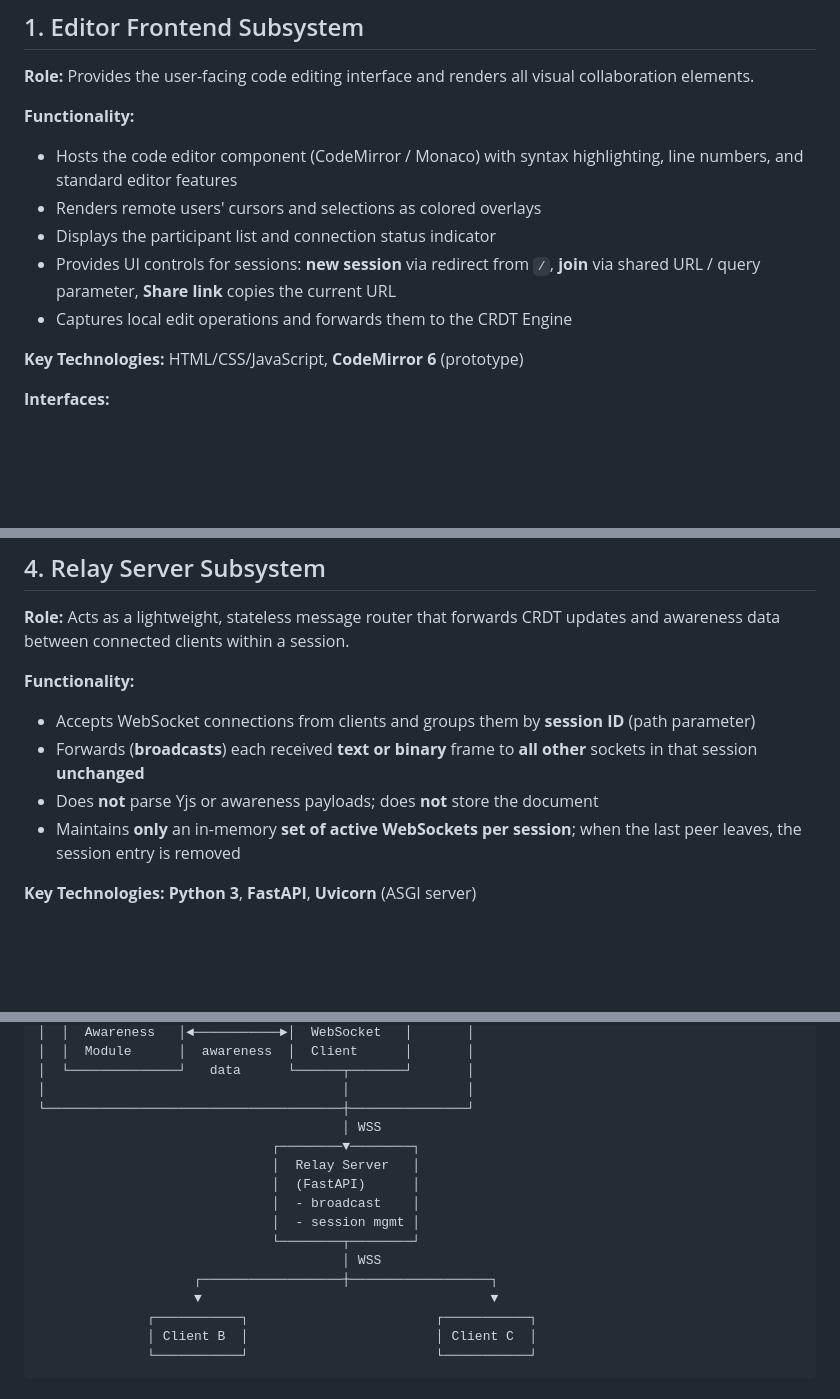
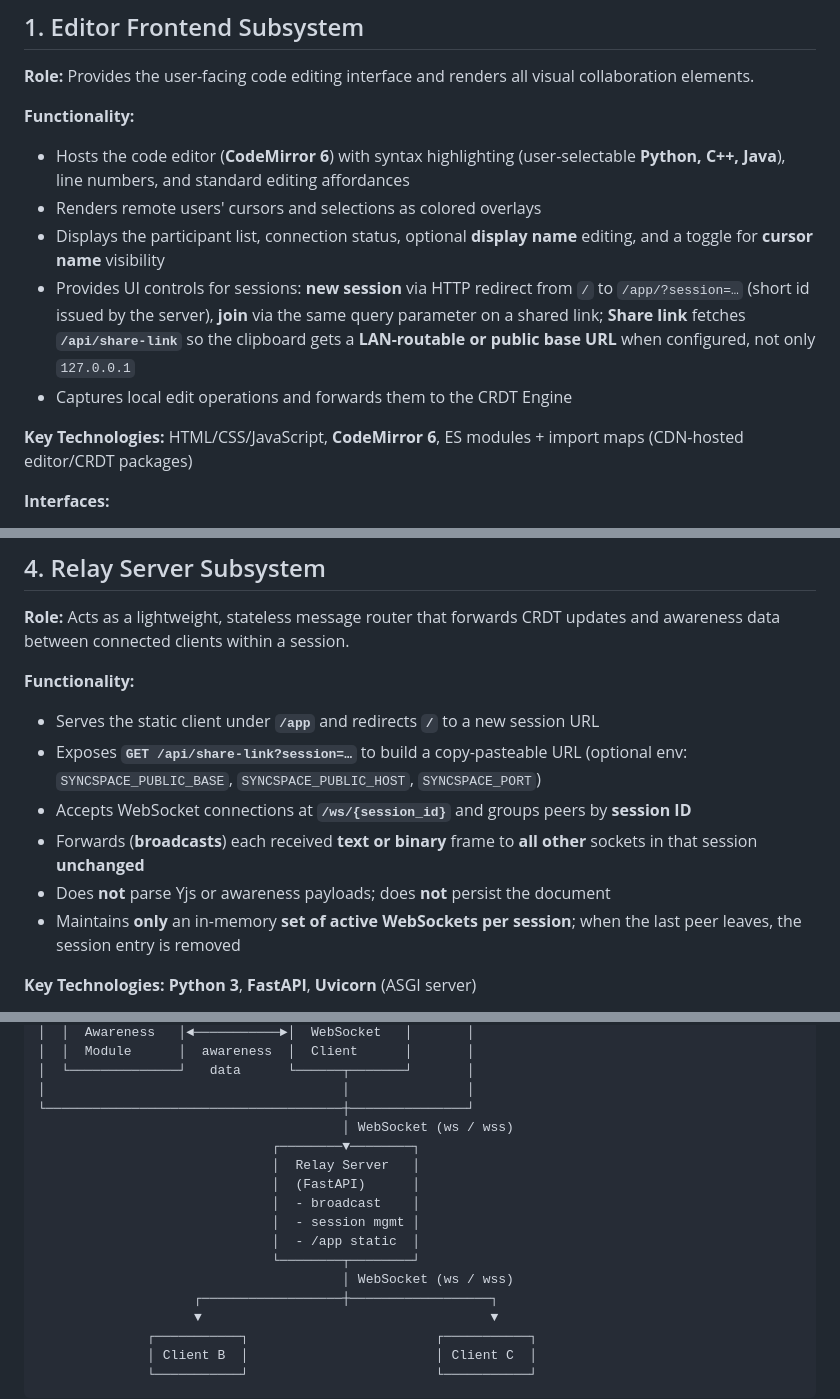
Before and after one commit to VA24d/SE-3, a Markdown page: Task 1/system.md, 3 parts joined by grey strips. Rendered like a GitHub page; blank space fills up the shorter version.

```diff
--- a/Task 1/system.md
+++ b/Task 1/system.md
@@ -9,13 +9,13 @@ SyncSpace is decomposed into **five main subsystems**. Each subsystem has clear
 **Role:** Provides the user-facing code editing interface and renders all visual collaboration elements.
 
 **Functionality:**
-- Hosts the code editor component (CodeMirror / Monaco) with syntax highlighting, line numbers, and standard editor features
+- Hosts the code editor (**CodeMirror 6**) with syntax highlighting (user-selectable **Python, C++, Java**), line numbers, and standard editing affordances
 - Renders remote users' cursors and selections as colored overlays
-- Displays the participant list and connection status indicator
-- Provides UI controls for sessions: **new session** via redirect from `/`, **join** via shared URL / query parameter, **Share link** copies the current URL
+- Displays the participant list, connection status, optional **display name** editing, and a toggle for **cursor name** visibility
+- Provides UI controls for sessions: **new session** via HTTP redirect from `/` to `/app/?session=…` (short id issued by the server), **join** via the same query parameter on a shared link; **Share link** fetches **`/api/share-link`** so the clipboard gets a **LAN-routable or public base URL** when configured, not only `127.0.0.1`
 - Captures local edit operations and forwards them to the CRDT Engine
 
-**Key Technologies:** HTML/CSS/JavaScript, **CodeMirror 6** (prototype)
+**Key Technologies:** HTML/CSS/JavaScript, **CodeMirror 6**, ES modules + import maps (CDN-hosted editor/CRDT packages)
 
 **Interfaces:**
 - → CRDT Engine: passes local edit operations, receives remote operations for rendering
@@ -72,9 +72,11 @@ SyncSpace is decomposed into **five main subsystems**. Each subsystem has clear
 **Role:** Acts as a lightweight, stateless message router that forwards CRDT updates and awareness data between connected clients within a session.
 
 **Functionality:**
-- Accepts WebSocket connections from clients and groups them by **session ID** (path parameter)
+- Serves the static client under **`/app`** and redirects **`/`** to a new session URL
+- Exposes **`GET /api/share-link?session=…`** to build a copy-pasteable URL (optional env: `SYNCSPACE_PUBLIC_BASE`, `SYNCSPACE_PUBLIC_HOST`, `SYNCSPACE_PORT`)
+- Accepts WebSocket connections at **`/ws/{session_id}`** and groups peers by **session ID**
 - Forwards (**broadcasts**) each received **text or binary** frame to **all other** sockets in that session **unchanged**
-- Does **not** parse Yjs or awareness payloads; does **not** store the document
+- Does **not** parse Yjs or awareness payloads; does **not** persist the document
 - Maintains **only** an in-memory **set of active WebSockets per session**; when the last peer leaves, the session entry is removed
 
 **Key Technologies:** **Python 3**, **FastAPI**, **Uvicorn** (ASGI server)
@@ -126,14 +128,15 @@ SyncSpace is decomposed into **five main subsystems**. Each subsystem has clear
 │  └──────────────┘   data      └──────┬───────┘       │
 │                                      │               │
 └──────────────────────────────────────┼───────────────┘
-                                       │ WSS
+                                       │ WebSocket (ws / wss)
                               ┌────────▼────────┐
                               │  Relay Server   │
                               │  (FastAPI)      │
                               │  - broadcast    │
                               │  - session mgmt │
+                              │  - /app static  │
                               └────────┬────────┘
-                                       │ WSS
+                                       │ WebSocket (ws / wss)
                     ┌──────────────────┼──────────────────┐
                     ▼                                     ▼
               ┌───────────┐                        ┌───────────┐
```
Also changed, not shown: Task 2/Stakeholders.md (+43 -38 lines).
